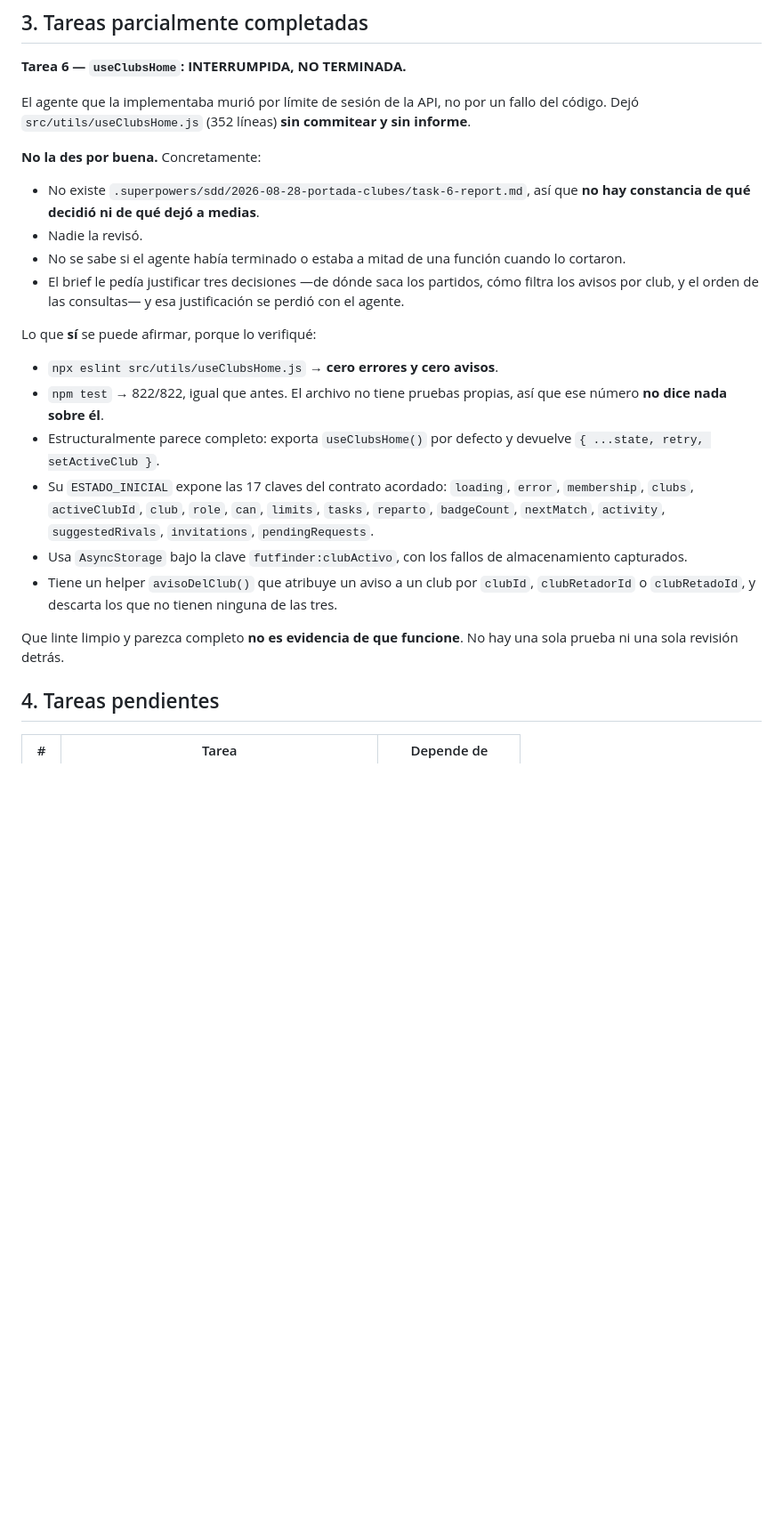
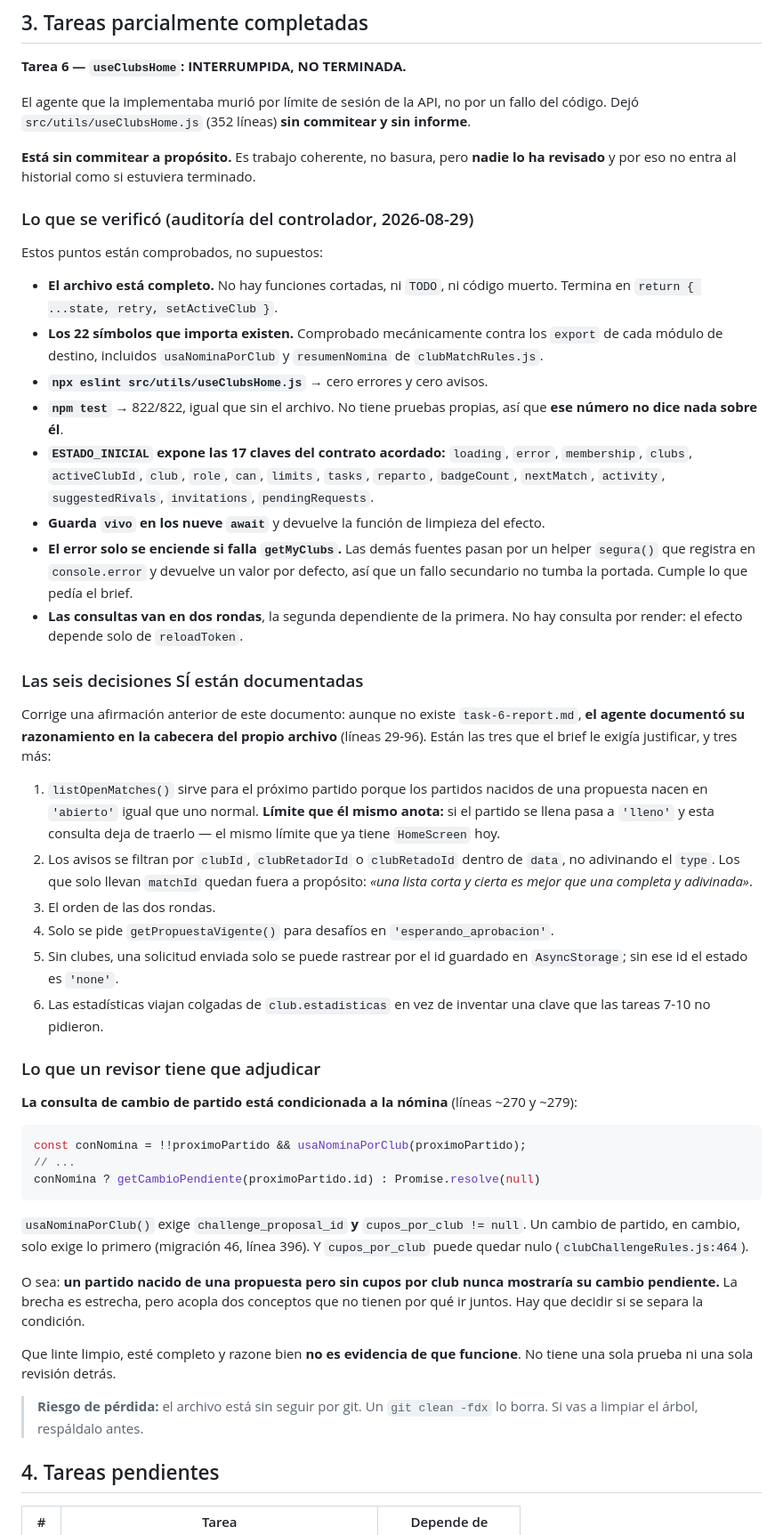
Before and after one commit to FutFinder/FutFinder, a Markdown page: HANDOFF_CLUBES.md, the part around one of its changes. Shown at 89% size. Rendered like a GitHub page; blank space fills up the shorter version.

Commit message:
docs(clubes): corrige el handoff tras auditar el useClubsHome huérfano
La versión anterior afirmaba que el razonamiento de la tarea 6 se había
perdido con el agente. Es falso: las seis decisiones están documentadas
en la cabecera del propio archivo, no en un informe aparte.

Se verificó además que el archivo está completo, que sus 22 imports
resuelven y que el error solo se enciende si falla getMyClubs. Sigue sin
commitearse porque nadie lo ha revisado, no porque esté roto.

Queda anotado lo que un revisor tiene que adjudicar: getCambioPendiente
está condicionado a usaNominaPorClub, que exige cupos_por_club además de
challenge_proposal_id, así que un partido con propuesta y sin cupos por
club nunca mostraría su cambio pendiente.

Co-Authored-By: Claude Opus 5 <noreply@anthropic.com>

````diff
--- a/HANDOFF_CLUBES.md
+++ b/HANDOFF_CLUBES.md
@@ -56,23 +56,49 @@ Con las tareas 1 a 4 el **paso 1 del handoff queda cerrado**.
 
 El agente que la implementaba murió por límite de sesión de la API, no por un fallo del código. Dejó `src/utils/useClubsHome.js` (352 líneas) **sin commitear y sin informe**.
 
-**No la des por buena.** Concretamente:
+**Está sin commitear a propósito.** Es trabajo coherente, no basura, pero **nadie lo ha revisado** y por eso no entra al historial como si estuviera terminado.
 
-- No existe `.superpowers/sdd/2026-08-28-portada-clubes/task-6-report.md`, así que **no hay constancia de qué decidió ni de qué dejó a medias**.
-- Nadie la revisó.
-- No se sabe si el agente había terminado o estaba a mitad de una función cuando lo cortaron.
-- El brief le pedía justificar tres decisiones —de dónde saca los partidos, cómo filtra los avisos por club, y el orden de las consultas— y esa justificación se perdió con el agente.
+### Lo que se verificó (auditoría del controlador, 2026-08-29)
 
-Lo que **sí** se puede afirmar, porque lo verifiqué:
+Estos puntos están comprobados, no supuestos:
 
-- `npx eslint src/utils/useClubsHome.js` → **cero errores y cero avisos**.
-- `npm test` → 822/822, igual que antes. El archivo no tiene pruebas propias, así que ese número **no dice nada sobre él**.
-- Estructuralmente parece completo: exporta `useClubsHome()` por defecto y devuelve `{ ...state, retry, setActiveClub }`.
-- Su `ESTADO_INICIAL` expone las 17 claves del contrato acordado: `loading`, `error`, `membership`, `clubs`, `activeClubId`, `club`, `role`, `can`, `limits`, `tasks`, `reparto`, `badgeCount`, `nextMatch`, `activity`, `suggestedRivals`, `invitations`, `pendingRequests`.
-- Usa `AsyncStorage` bajo la clave `futfinder:clubActivo`, con los fallos de almacenamiento capturados.
-- Tiene un helper `avisoDelClub()` que atribuye un aviso a un club por `clubId`, `clubRetadorId` o `clubRetadoId`, y descarta los que no tienen ninguna de las tres.
+- **El archivo está completo.** No hay funciones cortadas, ni `TODO`, ni código muerto. Termina en `return { ...state, retry, setActiveClub }`.
+- **Los 22 símbolos que importa existen.** Comprobado mecánicamente contra los `export` de cada módulo de destino, incluidos `usaNominaPorClub` y `resumenNomina` de `clubMatchRules.js`.
+- **`npx eslint src/utils/useClubsHome.js`** → cero errores y cero avisos.
+- **`npm test`** → 822/822, igual que sin el archivo. No tiene pruebas propias, así que **ese número no dice nada sobre él**.
+- **`ESTADO_INICIAL` expone las 17 claves del contrato acordado:** `loading`, `error`, `membership`, `clubs`, `activeClubId`, `club`, `role`, `can`, `limits`, `tasks`, `reparto`, `badgeCount`, `nextMatch`, `activity`, `suggestedRivals`, `invitations`, `pendingRequests`.
+- **Guarda `vivo` en los nueve `await`** y devuelve la función de limpieza del efecto.
+- **El error solo se enciende si falla `getMyClubs`.** Las demás fuentes pasan por un helper `segura()` que registra en `console.error` y devuelve un valor por defecto, así que un fallo secundario no tumba la portada. Cumple lo que pedía el brief.
+- **Las consultas van en dos rondas**, la segunda dependiente de la primera. No hay consulta por render: el efecto depende solo de `reloadToken`.
 
-Que linte limpio y parezca completo **no es evidencia de que funcione**. No hay una sola prueba ni una sola revisión detrás.
+### Las seis decisiones SÍ están documentadas
+
+Corrige una afirmación anterior de este documento: aunque no existe `task-6-report.md`, **el agente documentó su razonamiento en la cabecera del propio archivo** (líneas 29-96). Están las tres que el brief le exigía justificar, y tres más:
+
+1. `listOpenMatches()` sirve para el próximo partido porque los partidos nacidos de una propuesta nacen en `'abierto'` igual que uno normal. **Límite que él mismo anota:** si el partido se llena pasa a `'lleno'` y esta consulta deja de traerlo — el mismo límite que ya tiene `HomeScreen` hoy.
+2. Los avisos se filtran por `clubId`, `clubRetadorId` o `clubRetadoId` dentro de `data`, no adivinando el `type`. Los que solo llevan `matchId` quedan fuera a propósito: *«una lista corta y cierta es mejor que una completa y adivinada»*.
+3. El orden de las dos rondas.
+4. Solo se pide `getPropuestaVigente()` para desafíos en `'esperando_aprobacion'`.
+5. Sin clubes, una solicitud enviada solo se puede rastrear por el id guardado en `AsyncStorage`; sin ese id el estado es `'none'`.
+6. Las estadísticas viajan colgadas de `club.estadisticas` en vez de inventar una clave que las tareas 7-10 no pidieron.
+
+### Lo que un revisor tiene que adjudicar
+
+**La consulta de cambio de partido está condicionada a la nómina** (líneas ~270 y ~279):
+
+```js
+const conNomina = !!proximoPartido && usaNominaPorClub(proximoPartido);
+// ...
+conNomina ? getCambioPendiente(proximoPartido.id) : Promise.resolve(null)
+```
+
+`usaNominaPorClub()` exige `challenge_proposal_id` **y** `cupos_por_club != null`. Un cambio de partido, en cambio, solo exige lo primero (migración 46, línea 396). Y `cupos_por_club` puede quedar nulo (`clubChallengeRules.js:464`).
+
+O sea: **un partido nacido de una propuesta pero sin cupos por club nunca mostraría su cambio pendiente.** La brecha es estrecha, pero acopla dos conceptos que no tienen por qué ir juntos. Hay que decidir si se separa la condición.
+
+Que linte limpio, esté completo y razone bien **no es evidencia de que funcione**. No tiene una sola prueba ni una sola revisión detrás.
+
+> **Riesgo de pérdida:** el archivo está sin seguir por git. Un `git clean -fdx` lo borra. Si vas a limpiar el árbol, respáldalo antes.
 
 ## 4. Tareas pendientes
 
````
Also changed, not shown: other parts of HANDOFF_CLUBES.md (+3 -1 lines).
